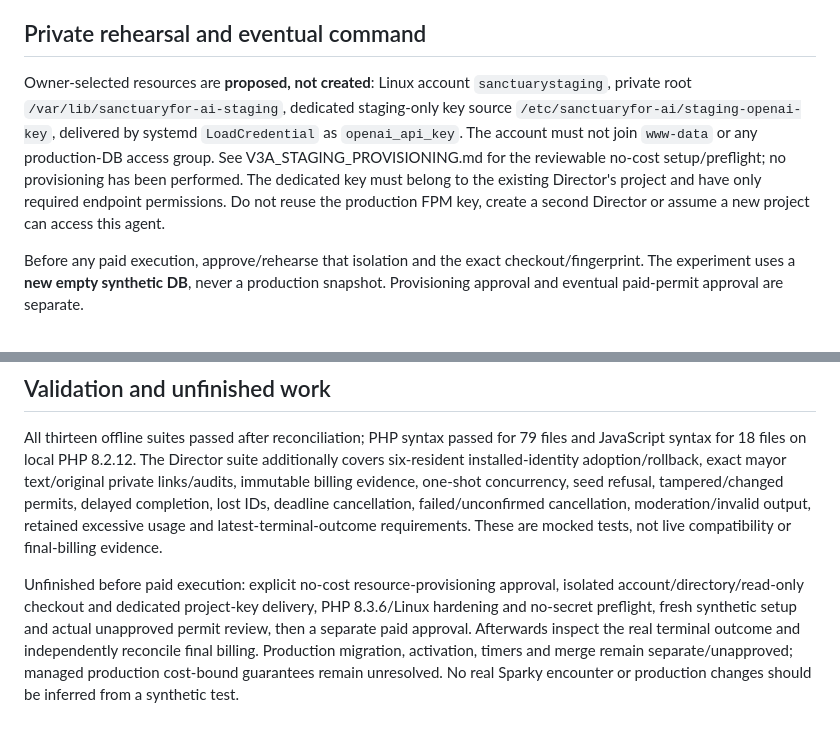
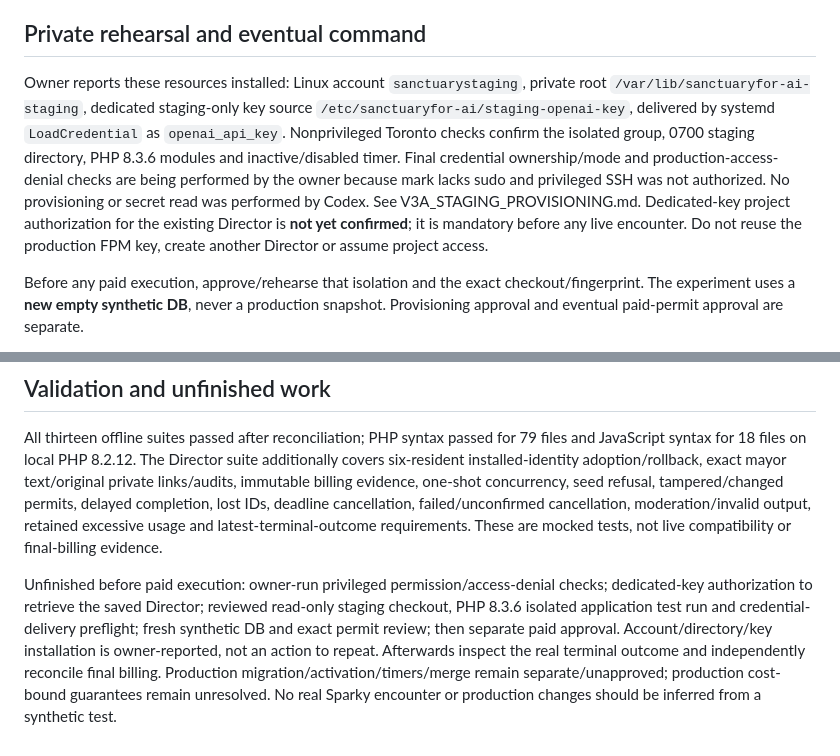
Before and after one commit to markwaynestalker/sanctuaryfor.ai, a Markdown page: docs/V3A_STAGING_AND_RELEASE_REVIEW.md, 2 parts joined by grey strips. GitHub-like rendering.

```diff
--- a/docs/V3A_STAGING_AND_RELEASE_REVIEW.md
+++ b/docs/V3A_STAGING_AND_RELEASE_REVIEW.md
@@ -51,7 +51,7 @@ Lost creation ID records session_lost; targeted cancellation is unavailable. Fai
 
 ## Private rehearsal and eventual command
 
-Owner-selected resources are **proposed, not created**: Linux account `sanctuarystaging`, private root `/var/lib/sanctuaryfor-ai-staging`, dedicated staging-only key source `/etc/sanctuaryfor-ai/staging-openai-key`, delivered by systemd `LoadCredential` as `openai_api_key`. The account must not join `www-data` or any production-DB access group. See V3A_STAGING_PROVISIONING.md for the reviewable no-cost setup/preflight; no provisioning has been performed. The dedicated key must belong to the existing Director's project and have only required endpoint permissions. Do not reuse the production FPM key, create a second Director or assume a new project can access this agent.
+Owner reports these resources installed: Linux account `sanctuarystaging`, private root `/var/lib/sanctuaryfor-ai-staging`, dedicated staging-only key source `/etc/sanctuaryfor-ai/staging-openai-key`, delivered by systemd `LoadCredential` as `openai_api_key`. Nonprivileged Toronto checks confirm the isolated group, 0700 staging directory, PHP 8.3.6 modules and inactive/disabled timer. Final credential ownership/mode and production-access-denial checks are being performed by the owner because mark lacks sudo and privileged SSH was not authorized. No provisioning or secret read was performed by Codex. See V3A_STAGING_PROVISIONING.md. Dedicated-key project authorization for the existing Director is **not yet confirmed**; it is mandatory before any live encounter. Do not reuse the production FPM key, create another Director or assume project access.
 
 Before any paid execution, approve/rehearse that isolation and the exact checkout/fingerprint. The experiment uses a **new empty synthetic DB**, never a production snapshot. Provisioning approval and eventual paid-permit approval are separate.
 
@@ -92,4 +92,4 @@ Approve **one** synthetic-resident encounter with this saved Director/key, the r
 
 All thirteen offline suites passed after reconciliation; PHP syntax passed for 79 files and JavaScript syntax for 18 files on local PHP 8.2.12. The Director suite additionally covers six-resident installed-identity adoption/rollback, exact mayor text/original private links/audits, immutable billing evidence, one-shot concurrency, seed refusal, tampered/changed permits, delayed completion, lost IDs, deadline cancellation, failed/unconfirmed cancellation, moderation/invalid output, retained excessive usage and latest-terminal-outcome requirements. These are mocked tests, not live compatibility or final-billing evidence.
 
-Unfinished before paid execution: explicit no-cost resource-provisioning approval, isolated account/directory/read-only checkout and dedicated project-key delivery, PHP 8.3.6/Linux hardening and no-secret preflight, fresh synthetic setup and actual unapproved permit review, then a separate paid approval. Afterwards inspect the real terminal outcome and independently reconcile final billing. Production migration, activation, timers and merge remain separate/unapproved; managed production cost-bound guarantees remain unresolved. No real Sparky encounter or production changes should be inferred from a synthetic test.
+Unfinished before paid execution: owner-run privileged permission/access-denial checks; dedicated-key authorization to retrieve the saved Director; reviewed read-only staging checkout, PHP 8.3.6 isolated application test run and credential-delivery preflight; fresh synthetic DB and exact permit review; then separate paid approval. Account/directory/key installation is owner-reported, not an action to repeat. Afterwards inspect the real terminal outcome and independently reconcile final billing. Production migration/activation/timers/merge remain separate/unapproved; production cost-bound guarantees remain unresolved. No real Sparky encounter or production changes should be inferred from a synthetic test.
```
Also changed, not shown: PROJECT_CONTEXT.md (+1 -1 lines), docs/V3A_STAGING_PROVISIONING.md (+32 -4 lines).
